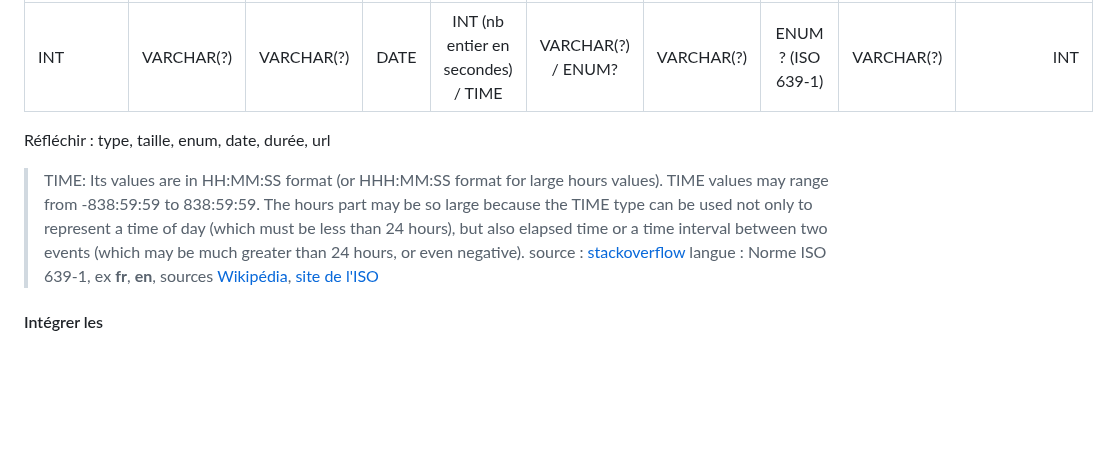
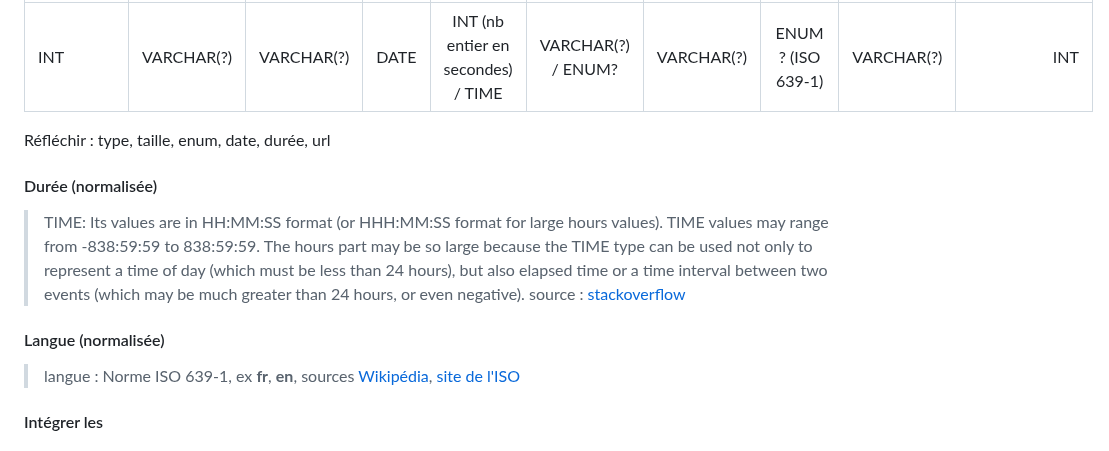
Before and after one commit to geraldkembellec/cpgi, a Markdown page: modelisation-podcast-Crepac.md, the part around the change. Rendered like a GitHub page; blank space fills up the shorter version.

```diff
--- a/modelisation-podcast-Crepac.md
+++ b/modelisation-podcast-Crepac.md
@@ -151,8 +151,11 @@ Aide : [Type des champs](https://www.w3schools.com/sql/sql_datatypes.asp 'Doc of
 
 Réfléchir : type, taille, enum, date, durée, url
 
+#### Durée (normalisée)
 > TIME: Its values are in HH:MM:SS format (or HHH:MM:SS format for large hours values). TIME values may range from -838:59:59 to 838:59:59. The hours part may be so large because the TIME type can be used not only to represent a time of day (which must be less than 24 hours), but also elapsed time or a time interval between two events (which may be much greater than 24 hours, or even negative).
 source : [stackoverflow](https://stackoverflow.com/questions/31761047/what-difference-between-the-date-time-datetime-and-timestamp-types "Doc sur Stack overflow")
+
+#### Langue (normalisée)
 > langue : Norme ISO 639-1, ex **fr**, **en**, sources [Wikipédia](https://fr.wikipedia.org/wiki/Liste_des_codes_ISO_639-1), [site de l'ISO](https://www.iso.org/fr/iso-639-language-code.html "Documentation officielle")
 
 #### Intégrer les
```
